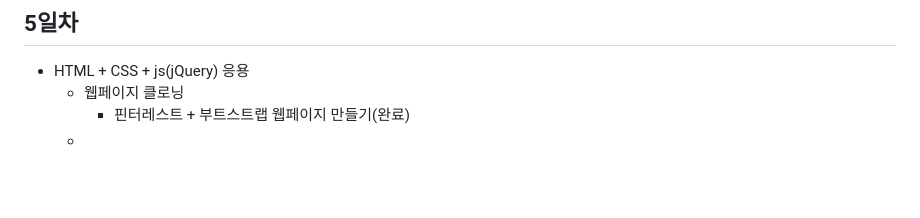
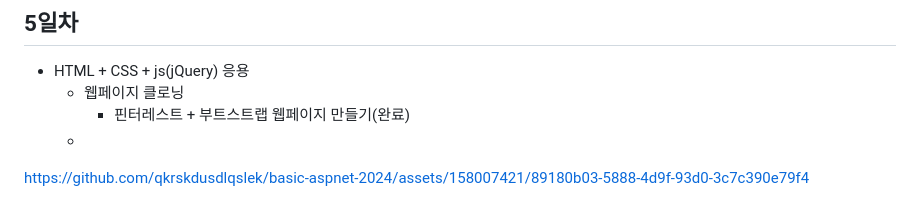
Before and after one commit to qkrskdusdlqslek/basic-aspnet-2024, a Markdown page: README.md, the part around the change. GitHub-like rendering; blank space fills up the shorter version.

```diff
--- a/README.md
+++ b/README.md
@@ -187,3 +187,4 @@ IoT 개발자과정 ASP.NET 리포지토리
     - 웹페이지 클로닝
         - 핀터레스트 + 부트스트랩 웹페이지 만들기(완료)
     -
+https://github.com/qkrskdusdlqslek/basic-aspnet-2024/assets/158007421/89180b03-5888-4d9f-93d0-3c7c390e79f4
```
